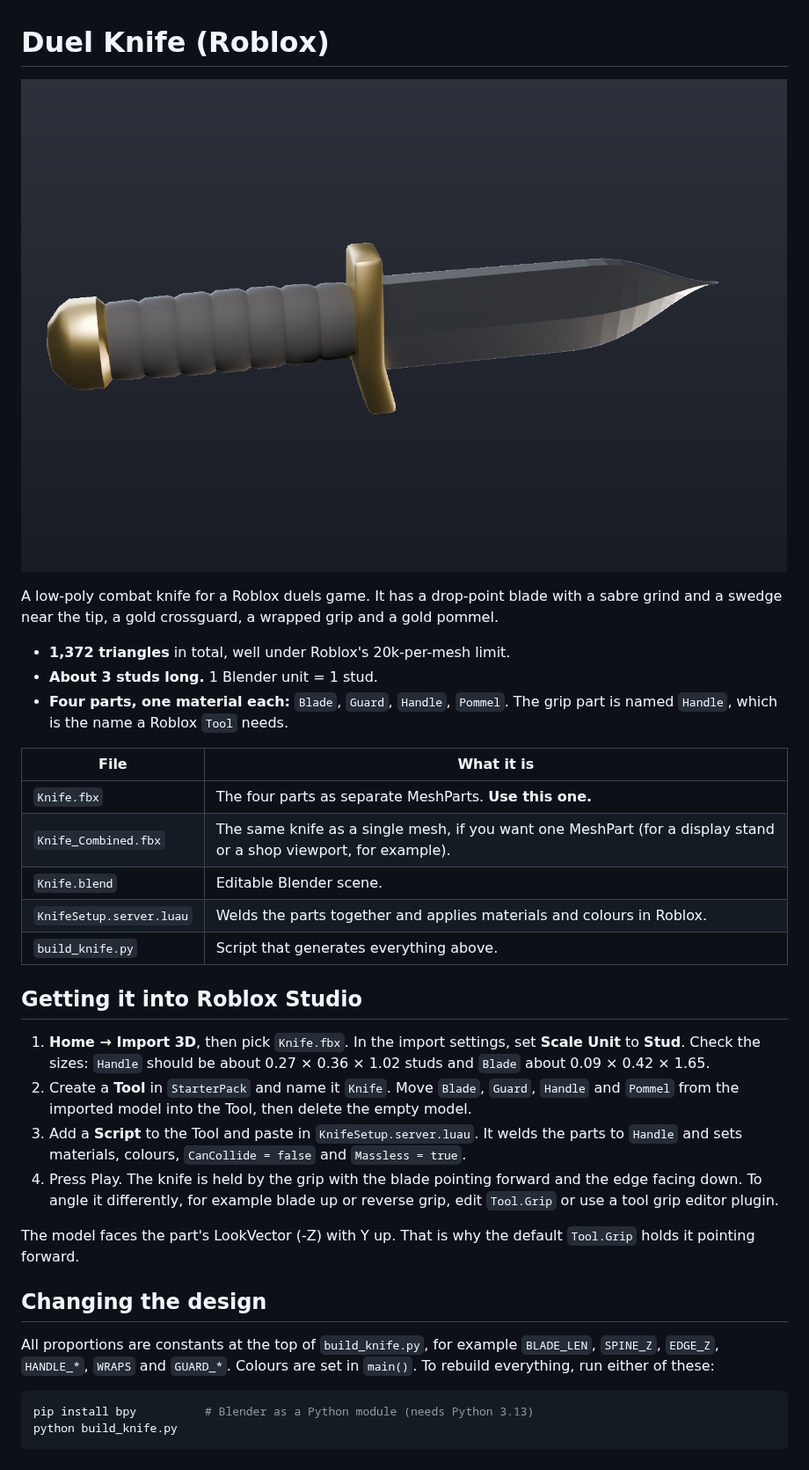
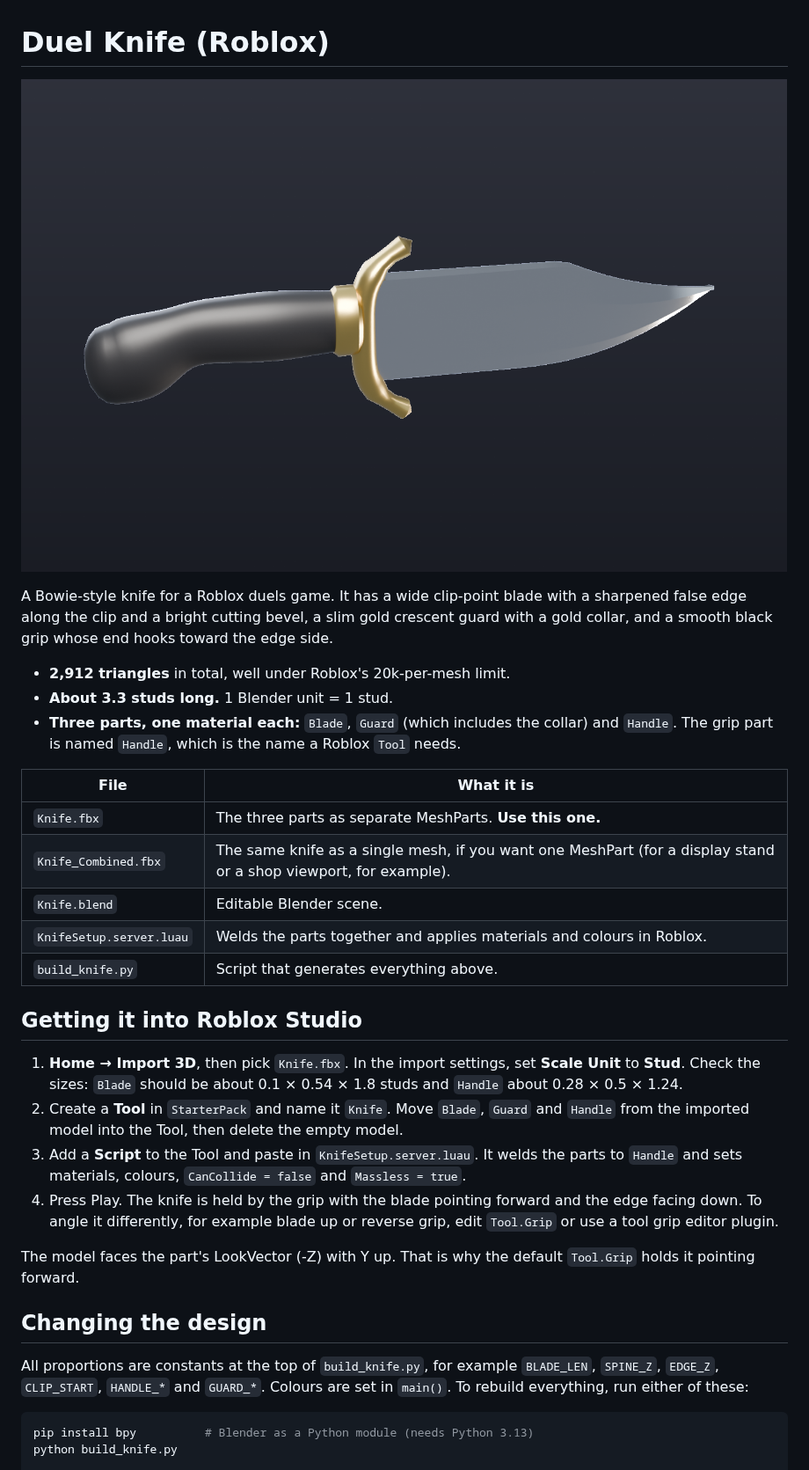
Before and after one commit to joesomekiller90-debug/psychic-octo-meme, a Markdown page: roblox-knife/README.md, the part around the change. Shown at 88% size. Rendered like a GitHub page; pictures changed too: roblox-knife/knife_preview.png.

````diff
--- a/roblox-knife/README.md
+++ b/roblox-knife/README.md
@@ -2,15 +2,15 @@
 
 ![Knife preview](knife_preview.png)
 
-A low-poly combat knife for a Roblox duels game. It has a drop-point blade with a sabre grind and a swedge near the tip, a gold crossguard, a wrapped grip and a gold pommel.
+A Bowie-style knife for a Roblox duels game. It has a wide clip-point blade with a sharpened false edge along the clip and a bright cutting bevel, a slim gold crescent guard with a gold collar, and a smooth black grip whose end hooks toward the edge side.
 
-- **1,372 triangles** in total, well under Roblox's 20k-per-mesh limit.
-- **About 3 studs long.** 1 Blender unit = 1 stud.
-- **Four parts, one material each:** `Blade`, `Guard`, `Handle`, `Pommel`. The grip part is named `Handle`, which is the name a Roblox `Tool` needs.
+- **2,912 triangles** in total, well under Roblox's 20k-per-mesh limit.
+- **About 3.3 studs long.** 1 Blender unit = 1 stud.
+- **Three parts, one material each:** `Blade`, `Guard` (which includes the collar) and `Handle`. The grip part is named `Handle`, which is the name a Roblox `Tool` needs.
 
 | File | What it is |
 | --- | --- |
-| `Knife.fbx` | The four parts as separate MeshParts. **Use this one.** |
+| `Knife.fbx` | The three parts as separate MeshParts. **Use this one.** |
 | `Knife_Combined.fbx` | The same knife as a single mesh, if you want one MeshPart (for a display stand or a shop viewport, for example). |
 | `Knife.blend` | Editable Blender scene. |
 | `KnifeSetup.server.luau` | Welds the parts together and applies materials and colours in Roblox. |
@@ -18,8 +18,8 @@ A low-poly combat knife for a Roblox duels game. It has a drop-point blade with
 
 ## Getting it into Roblox Studio
 
-1. **Home → Import 3D**, then pick `Knife.fbx`. In the import settings, set **Scale Unit** to **Stud**. Check the sizes: `Handle` should be about 0.27 × 0.36 × 1.02 studs and `Blade` about 0.09 × 0.42 × 1.65.
-2. Create a **Tool** in `StarterPack` and name it `Knife`. Move `Blade`, `Guard`, `Handle` and `Pommel` from the imported model into the Tool, then delete the empty model.
+1. **Home → Import 3D**, then pick `Knife.fbx`. In the import settings, set **Scale Unit** to **Stud**. Check the sizes: `Blade` should be about 0.1 × 0.54 × 1.8 studs and `Handle` about 0.28 × 0.5 × 1.24.
+2. Create a **Tool** in `StarterPack` and name it `Knife`. Move `Blade`, `Guard` and `Handle` from the imported model into the Tool, then delete the empty model.
 3. Add a **Script** to the Tool and paste in `KnifeSetup.server.luau`. It welds the parts to `Handle` and sets materials, colours, `CanCollide = false` and `Massless = true`.
 4. Press Play. The knife is held by the grip with the blade pointing forward and the edge facing down. To angle it differently, for example blade up or reverse grip, edit `Tool.Grip` or use a tool grip editor plugin.
 
@@ -27,7 +27,7 @@ The model faces the part's LookVector (-Z) with Y up. That is why the default `T
 
 ## Changing the design
 
-All proportions are constants at the top of `build_knife.py`, for example `BLADE_LEN`, `SPINE_Z`, `EDGE_Z`, `HANDLE_*`, `WRAPS` and `GUARD_*`. Colours are set in `main()`. To rebuild everything, run either of these:
+All proportions are constants at the top of `build_knife.py`, for example `BLADE_LEN`, `SPINE_Z`, `EDGE_Z`, `CLIP_START`, `HANDLE_*` and `GUARD_*`. Colours are set in `main()`. To rebuild everything, run either of these:
 
 ```bash
 pip install bpy          # Blender as a Python module (needs Python 3.13)
````
Also changed, not shown: 5 other files.
